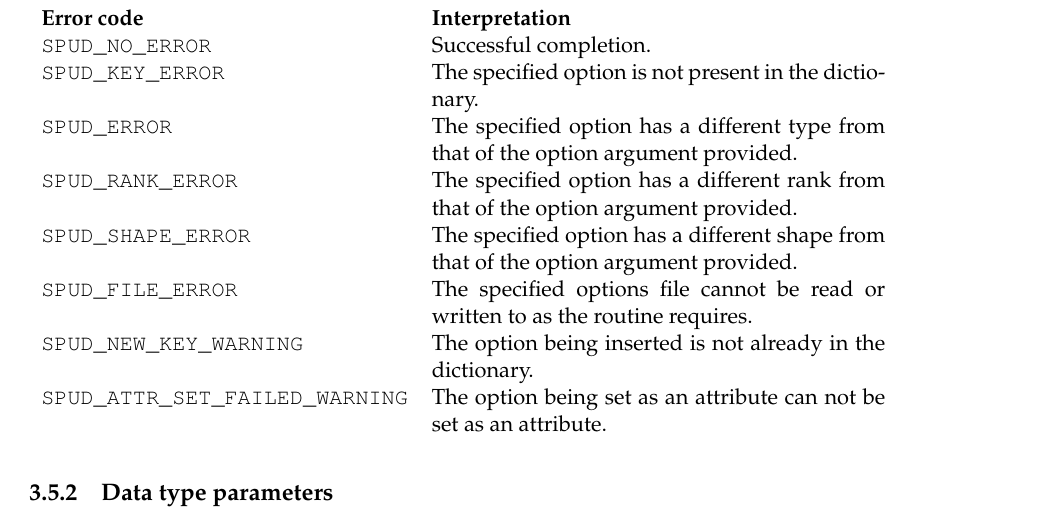
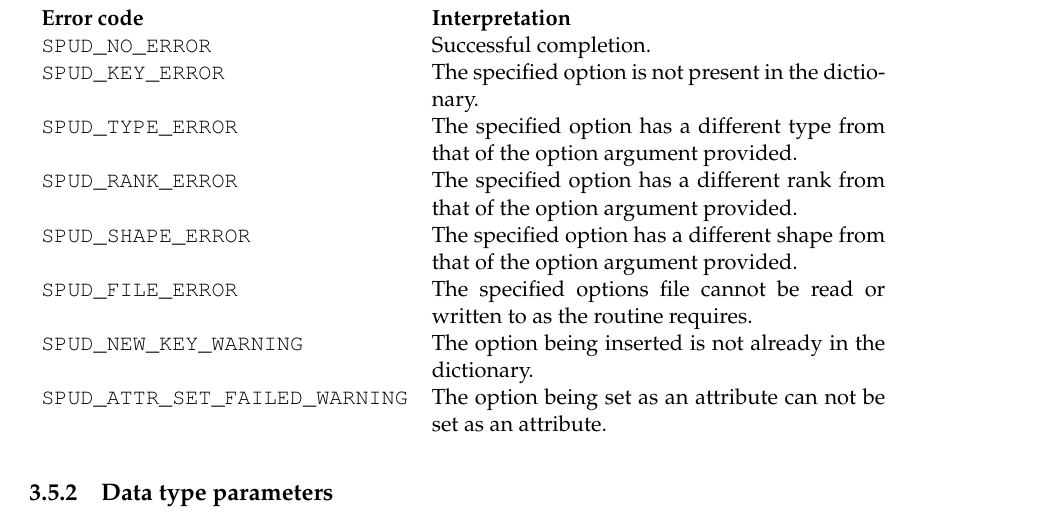
Before and after one commit to FluidityProject/spud, a LaTeX book (doc/spud_manual.tex): part of page 17 of 27, cut so that both start at the same text. Compiled offline with pdfLaTeX.

Commit message:
Bugfix in the manual. Should be SPUD_TYPE_ERROR, not SPUD_ERROR

```diff
--- a/doc/spud_manual.tex
+++ b/doc/spud_manual.tex
@@ -640,7 +640,7 @@ Error values are greater than zero, warnings are negative and
   \lstinline+SPUD_NO_ERROR+ & Successful completion.\\
   \lstinline+SPUD_KEY_ERROR+ & The specified option is not present in the
   dictionary.\\
-  \lstinline+SPUD_ERROR+ & The specified option has a different type
+  \lstinline+SPUD_TYPE_ERROR+ & The specified option has a different type
   from that of the option argument provided.\\
   \lstinline+SPUD_RANK_ERROR+ & The specified option has a different rank
   from that of the option argument provided.\\
```
Also changed, not shown: doc/spud_manual.pdf.
